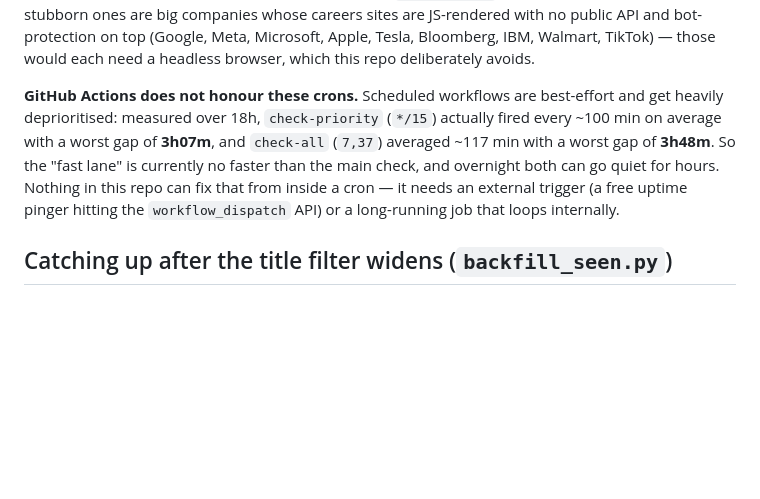
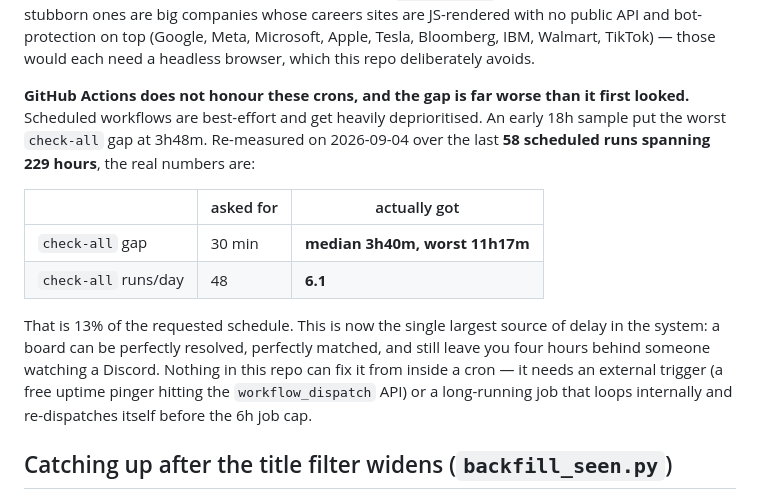
Before and after one commit to john-yang-11/job-alert, a Markdown page: README.md, the part around the change. Rendered like a GitHub page; blank space fills up the shorter version.

Commit message:
Record the real scheduling cadence: 6.1 runs/day, not 48
The README's worst-gap figure of 3h48m came from an 18h sample and was far
too kind. Measured across the last 58 scheduled runs (229 hours): median gap
3h40m, worst 11h17m, 6.1 runs a day against a */30 cron asking for 48. That
is 13% of the requested schedule, and it is now the largest single source of
delay -- a board can resolve and match perfectly and still leave you hours
behind an aggregator.

Co-Authored-By: Claude Opus 5 <noreply@anthropic.com>
Claude-Session: https://claude.ai/code/session_01VAtijFTj45tQCAPFcQ8odo

```diff
--- a/README.md
+++ b/README.md
@@ -214,14 +214,23 @@ JS-rendered with no public API and bot-protection on top (Google, Meta,
 Microsoft, Apple, Tesla, Bloomberg, IBM, Walmart, TikTok) — those would each
 need a headless browser, which this repo deliberately avoids.
 
-**GitHub Actions does not honour these crons.** Scheduled workflows are
-best-effort and get heavily deprioritised: measured over 18h, `check-priority`
-(`*/15`) actually fired every ~100 min on average with a worst gap of **3h07m**,
-and `check-all` (`7,37`) averaged ~117 min with a worst gap of **3h48m**. So the
-"fast lane" is currently no faster than the main check, and overnight both can
-go quiet for hours. Nothing in this repo can fix that from inside a cron —
-it needs an external trigger (a free uptime pinger hitting the
-`workflow_dispatch` API) or a long-running job that loops internally.
+**GitHub Actions does not honour these crons, and the gap is far worse than
+it first looked.** Scheduled workflows are best-effort and get heavily
+deprioritised. An early 18h sample put the worst `check-all` gap at 3h48m.
+Re-measured on 2026-09-04 over the last **58 scheduled runs spanning 229
+hours**, the real numbers are:
+
+| | asked for | actually got |
+|---|---|---|
+| `check-all` gap | 30 min | **median 3h40m, worst 11h17m** |
+| `check-all` runs/day | 48 | **6.1** |
+
+That is 13% of the requested schedule. This is now the single largest source
+of delay in the system: a board can be perfectly resolved, perfectly matched,
+and still leave you four hours behind someone watching a Discord. Nothing in
+this repo can fix it from inside a cron — it needs an external trigger (a free
+uptime pinger hitting the `workflow_dispatch` API) or a long-running job that
+loops internally and re-dispatches itself before the 6h job cap.
 
 ## Catching up after the title filter widens (`backfill_seen.py`)
 
```
